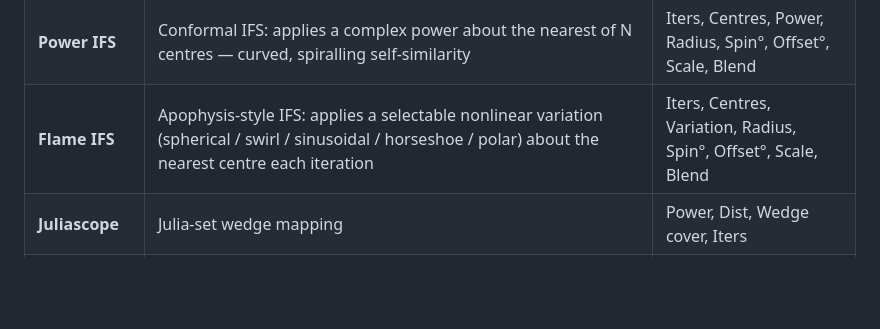
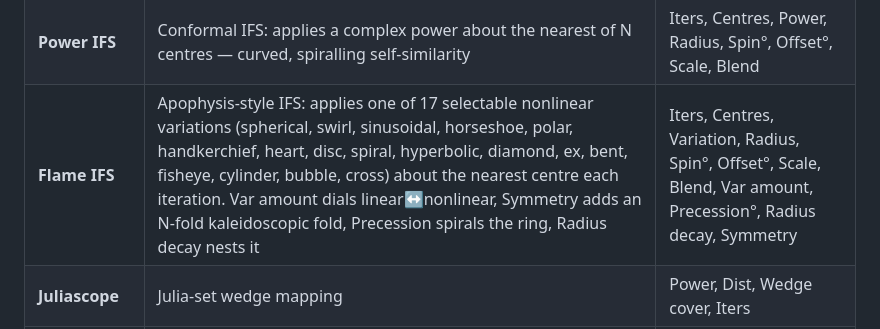
Before and after one commit to snicker02/Catoptron, a Markdown page: README.md, the part around the change. Rendered like a GitHub page; blank space fills up the shorter version.

```diff
--- a/README.md
+++ b/README.md
@@ -242,7 +242,7 @@ reveal the rest once you pick a mode.
 | **Inversive IFS** | Chaos-game circle-inversion IFS — each iteration inverts through the *nearest* of N ring-arranged circles (inversive sibling of Multi-fold IFS; distinct from Kleinian's group and Apollonian's packing). Limit-set mode inverts only inside a circle; Kaleido inverts always | Iters, Circles, Circle radius, Ring radius, Spin°, Offset°, Mode, Blend |
 | **Mandelbox fold** | Box-fold + sphere-fold iteration (reflect across walls, radially inflate, scale) — crunchy "alien-machine" structure, neither affine nor inversive | Iters, Scale, Min radius, Fixed radius, Fold limit, Blend |
 | **Power IFS** | Conformal IFS: applies a complex power about the nearest of N centres — curved, spiralling self-similarity | Iters, Centres, Power, Radius, Spin°, Offset°, Scale, Blend |
-| **Flame IFS** | Apophysis-style IFS: applies a selectable nonlinear variation (spherical / swirl / sinusoidal / horseshoe / polar) about the nearest centre each iteration | Iters, Centres, Variation, Radius, Spin°, Offset°, Scale, Blend |
+| **Flame IFS** | Apophysis-style IFS: applies one of 17 selectable nonlinear variations (spherical, swirl, sinusoidal, horseshoe, polar, handkerchief, heart, disc, spiral, hyperbolic, diamond, ex, bent, fisheye, cylinder, bubble, cross) about the nearest centre each iteration. Var amount dials linear↔nonlinear, Symmetry adds an N-fold kaleidoscopic fold, Precession spirals the ring, Radius decay nests it | Iters, Centres, Variation, Radius, Spin°, Offset°, Scale, Blend, Var amount, Precession°, Radius decay, Symmetry |
 | **Juliascope** | Julia-set wedge mapping | Power, Dist, Wedge cover, Iters |
 | **Julian** | Julia mapping | Power, Dist, Wedge cover |
 | **Worley** | Worley / cellular (F1) noise fold | Scale, Jitter |
```
